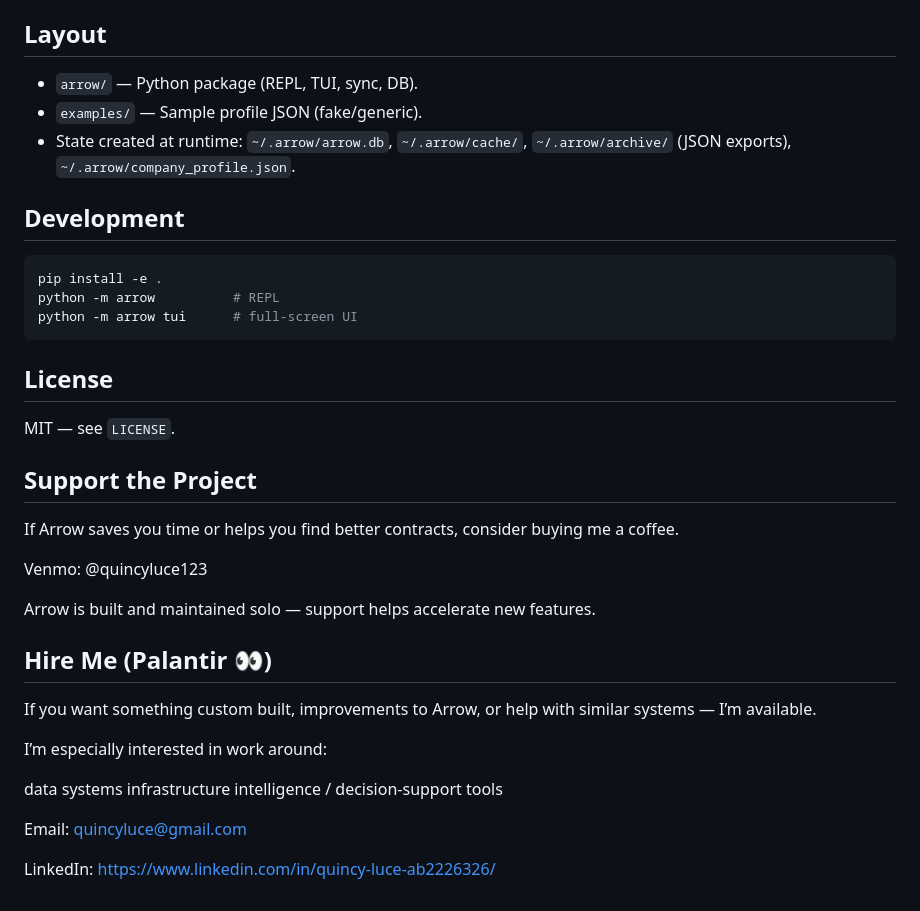
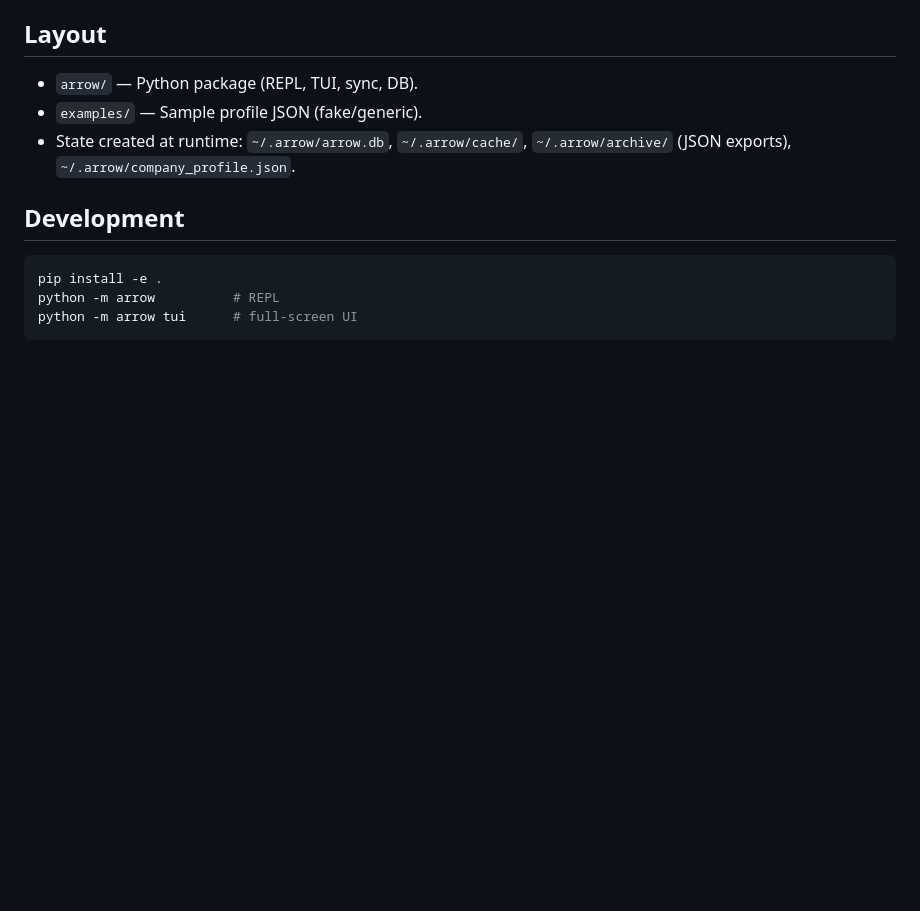
Before and after one commit to DeerSpotter/samgovsearch, a Markdown page: arrow/README.md, the part around the change. Rendered like a GitHub page; blank space fills up the shorter version.

````diff
--- a/arrow/README.md
+++ b/arrow/README.md
@@ -75,29 +75,3 @@ pip install -e .
 python -m arrow          # REPL
 python -m arrow tui      # full-screen UI
 ```
-
-## License
-
-MIT — see `LICENSE`.
-
-## Support the Project
-
-If Arrow saves you time or helps you find better contracts, consider buying me a coffee.
-
-Venmo: @quincyluce123
-
-Arrow is built and maintained solo — support helps accelerate new features.
-
-## Hire Me (Palantir 👀)
-
-If you want something custom built, improvements to Arrow, or help with similar systems — I’m available.
-
-I’m especially interested in work around:
-
-data systems
-infrastructure
-intelligence / decision-support tools
-
-Email: quincyluce@gmail.com
-
-LinkedIn: https://www.linkedin.com/in/quincy-luce-ab2226326/
````
